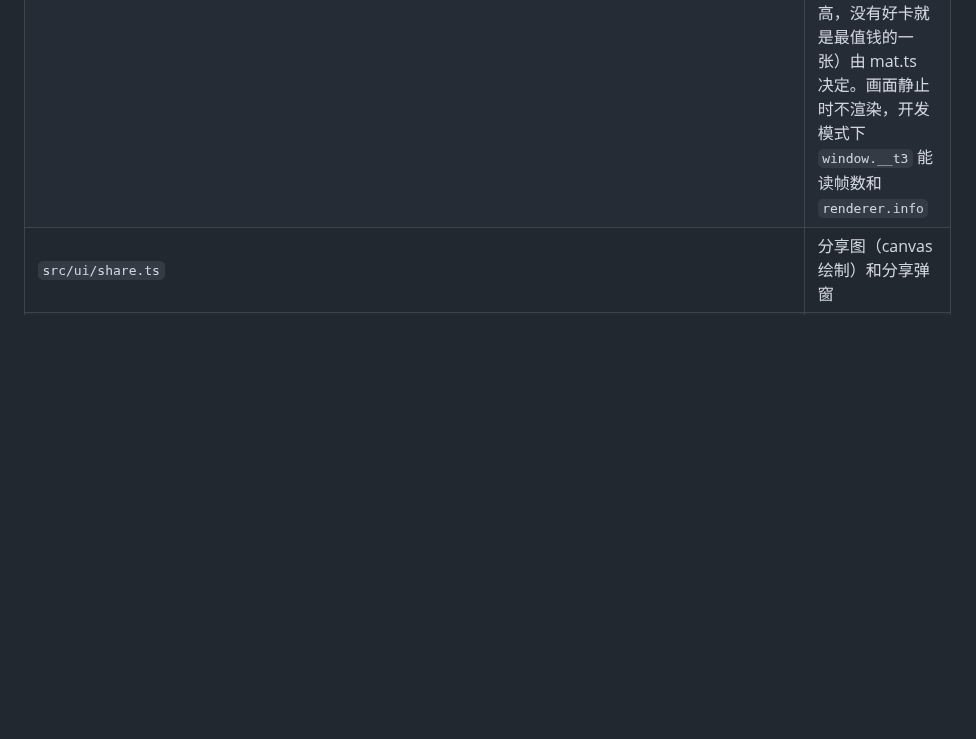
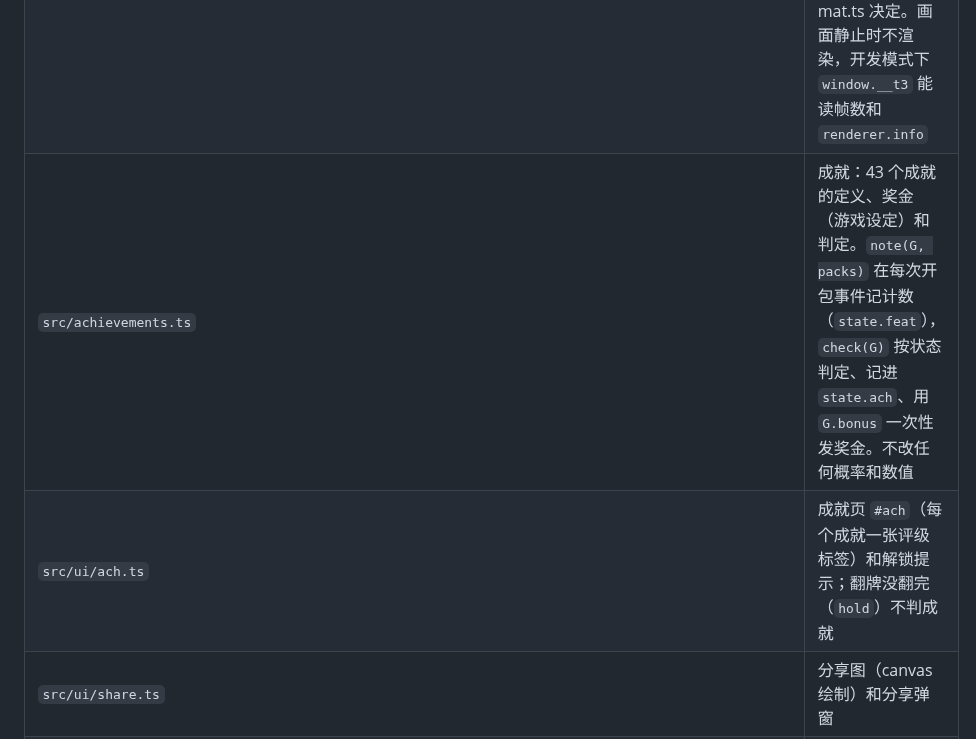
Before and after one commit to Sma1lboy/ptcg-shop, a Markdown page: CLAUDE.md, the part around the change. Drawn GitHub-style; blank space fills up the shorter version.

Commit message:
CLAUDE.md：文件分工加上成就两个文件
Co-Authored-By: Claude Opus 5.5 <noreply@anthropic.com>

```diff
--- a/CLAUDE.md
+++ b/CLAUDE.md
@@ -46,6 +46,8 @@
 | `src/ui/{stats,shelf,log,luck,binder,singles,upgrades,skills,case,notice,guide,goals,sources}.ts` | 每个面板一个文件，各自 `render()` 进 `index.html` 里对应的容器；只读 `G.state`、只调 `G` 的方法。`goals` 是顾客（货柜页）/图鉴含补卡（欧气页）/店员（货柜页），`upgrades` + `skills` 是成长页（店铺等级、升级和技能的口袋、手气的官方/加成后概率对照），`sources` 是页脚的来源、游戏设定和价格口径 |
 | `src/ui/mat.ts` | 开包台：撕包、逐张翻、批量开、拖拽/滑动/空格输入，以及 3D 场景的适配层（`mountTable` 的回调；3D 跑不了就走 2D）。命令式 DOM。`mat.up` / `mat.cur` 是翻牌进度的唯一来源 |
 | `src/table3d.js` | 开包台的 three.js 3D 场景：铝箔包、撕封口、卡叠滑出、闪卡着色器、按稀有度分级的演出。纯演出，只呈现 mat.ts 递给它的那包卡，不读游戏状态。接口 `mountTable(el, { onTear, onFlip, onDone, onLost, onHold, reducedMotion })` → `{ showPack, showBatch, flip, flipAll, resize, dispose }`；`showBatch(set, packs, picks)` 的 picks（飞到前面的卡：好卡按价格从低到高，没有好卡就是最值钱的一张）由 mat.ts 决定。画面静止时不渲染，开发模式下 `window.__t3` 能读帧数和 `renderer.info` |
+| `src/achievements.ts` | 成就：43 个成就的定义、奖金（游戏设定）和判定。`note(G, packs)` 在每次开包事件记计数（`state.feat`），`check(G)` 按状态判定、记进 `state.ach`、用 `G.bonus` 一次性发奖金。不改任何概率和数值 |
+| `src/ui/ach.ts` | 成就页 `#ach`（每个成就一张评级标签）和解锁提示；翻牌没翻完（`hold`）不判成就 |
 | `src/ui/share.ts` | 分享图（canvas 绘制）和分享弹窗 |
 | `src/ui/events.ts` | 按钮的 `data-act` 点击分发 |
 | `src/fx.ts` | 开包台的音效（WebAudio 合成）、稀有卡爆闪、卡面倾斜。纯演出，不读游戏状态 |
```
